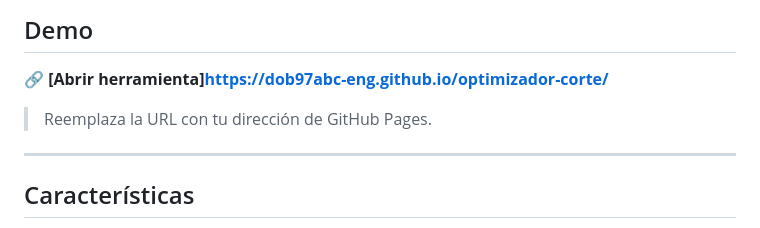
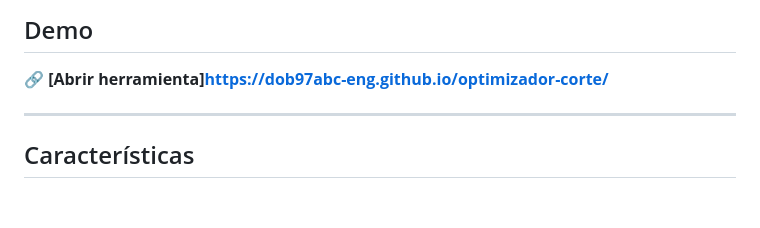
Before and after one commit to dob97abc-eng/optimizador-corte, a Markdown page: README.md, the part around the change. GitHub-like rendering; blank space fills up the shorter version.

```diff
--- a/README.md
+++ b/README.md
@@ -13,8 +13,6 @@ Dado un largo de barra estándar y una lista de piezas a cortar, la herramienta
 ## Demo
 
 🔗 **[Abrir herramienta]https://dob97abc-eng.github.io/optimizador-corte/**
-
-> Reemplaza la URL con tu dirección de GitHub Pages.
 
 ---
 
```
